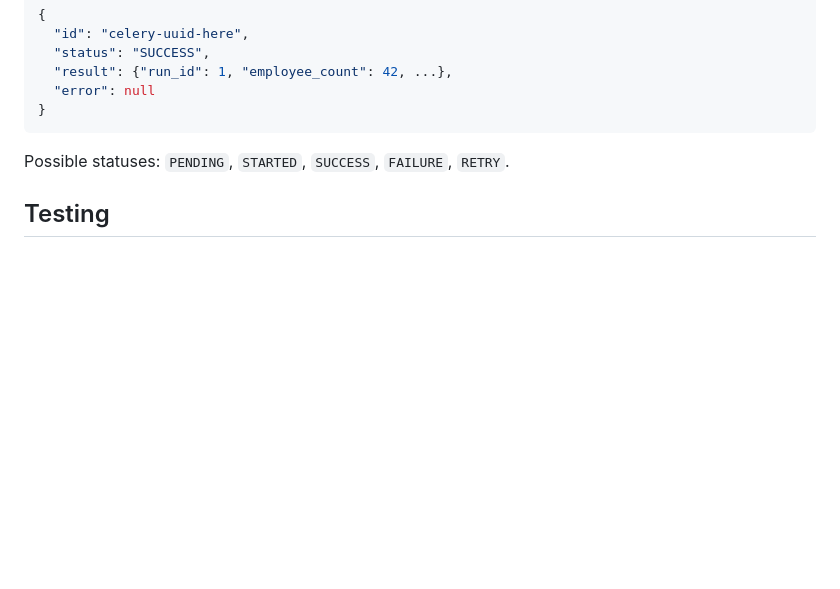
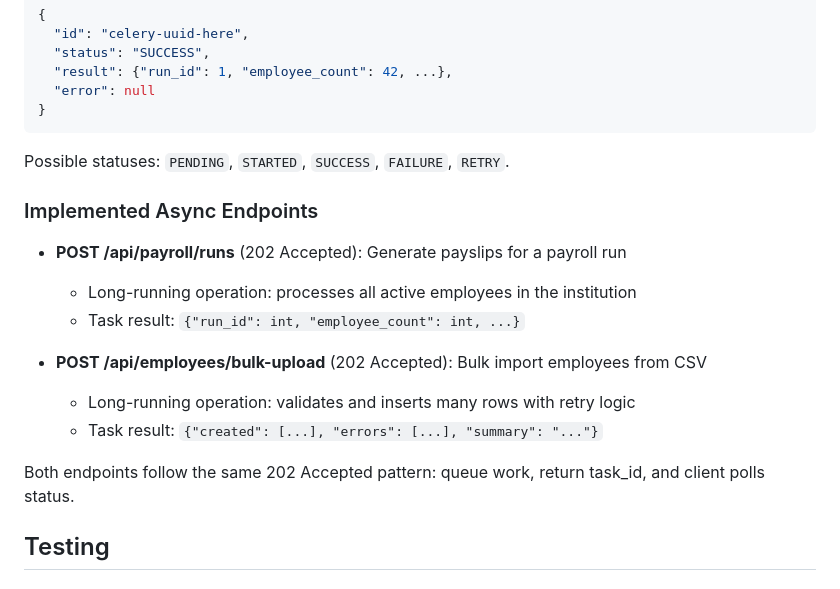
Before and after one commit to metalbod/EMS, a Markdown page: README.md, the part around the change. Drawn GitHub-style; blank space fills up the shorter version.

Commit message:
Document implemented async endpoints in README
- Added Implemented Async Endpoints section listing payroll runs and bulk upload
- Notes on long-running operations and task result format
- References both endpoints as examples of 202 Accepted pattern

Co-Authored-By: Claude Haiku 4.5 <noreply@anthropic.com>

```diff
--- a/README.md
+++ b/README.md
@@ -183,6 +183,18 @@ The client polls `GET /api/tasks/{task_id}` to check progress:
 
 Possible statuses: `PENDING`, `STARTED`, `SUCCESS`, `FAILURE`, `RETRY`.
 
+### Implemented Async Endpoints
+
+- **POST /api/payroll/runs** (202 Accepted): Generate payslips for a payroll run
+  - Long-running operation: processes all active employees in the institution
+  - Task result: `{"run_id": int, "employee_count": int, ...}`
+
+- **POST /api/employees/bulk-upload** (202 Accepted): Bulk import employees from CSV
+  - Long-running operation: validates and inserts many rows with retry logic
+  - Task result: `{"created": [...], "errors": [...], "summary": "..."}`
+
+Both endpoints follow the same 202 Accepted pattern: queue work, return task_id, and client polls status.
+
 ## Testing
 
 ### Backend (Python/pytest)
```
